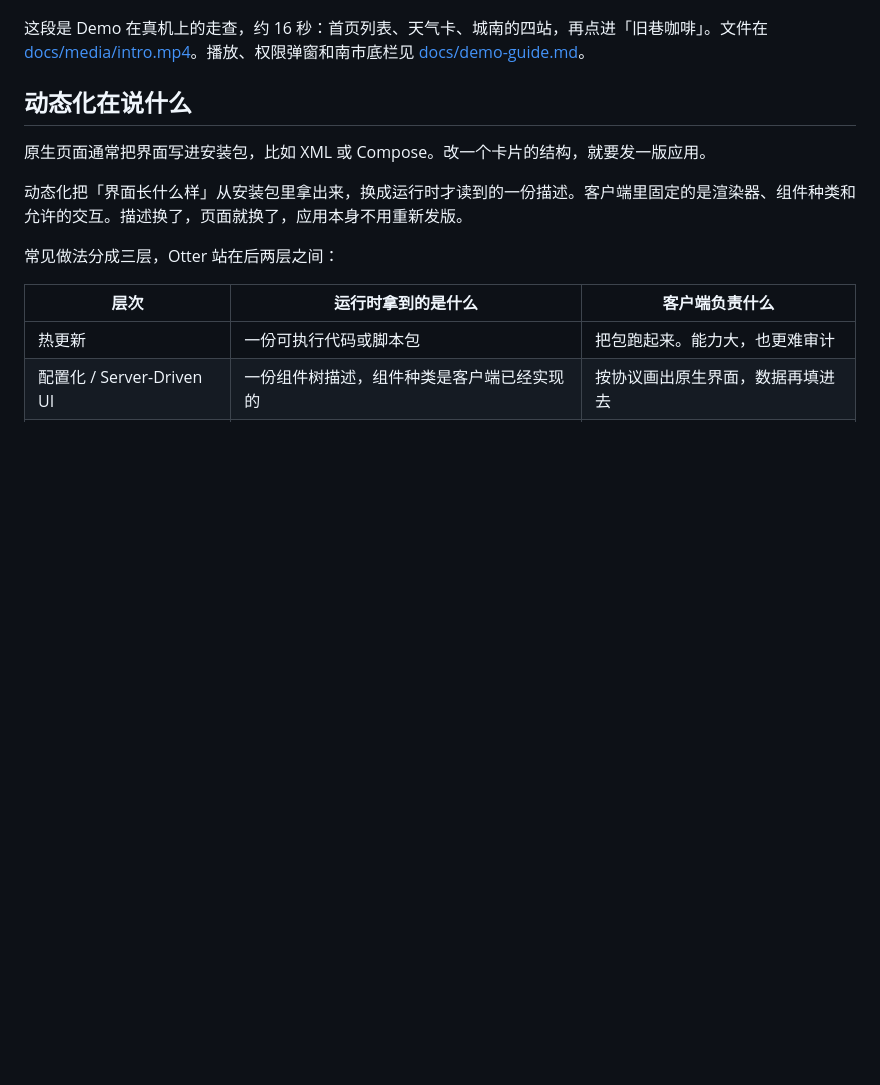
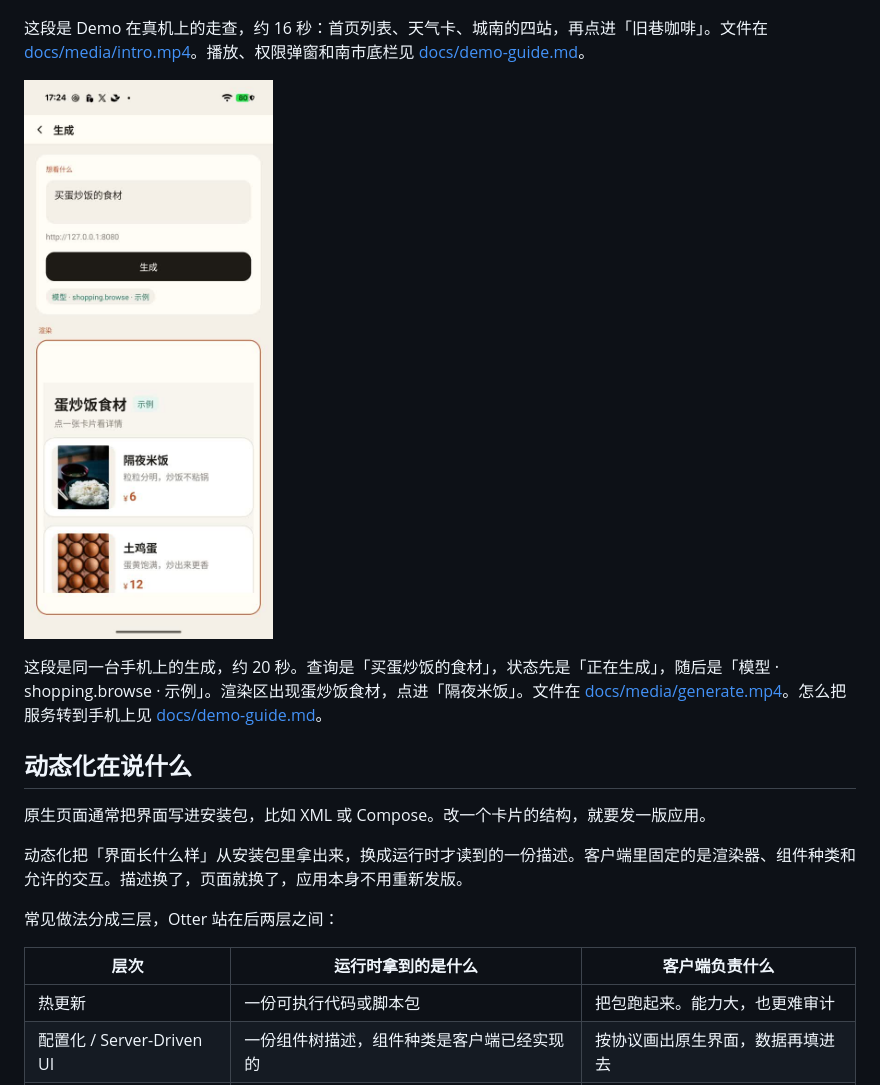
Before and after one commit to walt-zhong/Otter, a Markdown page: otter-android/README.md, the part around the change. Drawn GitHub-style; pictures changed too: otter-android/docs/media/generate-poster.jpg (added); blank space fills up the shorter version.

Commit message:
补上真机录像：查询蛋炒饭食材后，模型生成列表并打开详情。

```diff
--- a/otter-android/README.md
+++ b/otter-android/README.md
@@ -21,6 +21,10 @@ Otter 是一套 Android 动态化渲染 SDK，目标是给大模型做生成式
 [![Demo 走查：首页、天气卡、城南](docs/media/intro-poster.jpg)](docs/media/intro.mp4)
 
 这段是 Demo 在真机上的走查，约 16 秒：首页列表、天气卡、城南的四站，再点进「旧巷咖啡」。文件在 [docs/media/intro.mp4](docs/media/intro.mp4)。播放、权限弹窗和南市底栏见 [docs/demo-guide.md](docs/demo-guide.md)。
+
+[![查询「买蛋炒饭的食材」，模型写出列表并打开隔夜米饭](docs/media/generate-poster.jpg)](docs/media/generate.mp4)
+
+这段是同一台手机上的生成，约 20 秒。查询是「买蛋炒饭的食材」，状态先是「正在生成」，随后是「模型 · shopping.browse · 示例」。渲染区出现蛋炒饭食材，点进「隔夜米饭」。文件在 [docs/media/generate.mp4](docs/media/generate.mp4)。怎么把服务转到手机上见 [docs/demo-guide.md](docs/demo-guide.md)。
 
 ## 动态化在说什么
 
```
Also changed, not shown: otter-android/docs/demo-guide.md (+2 -0 lines), 1 other file.
